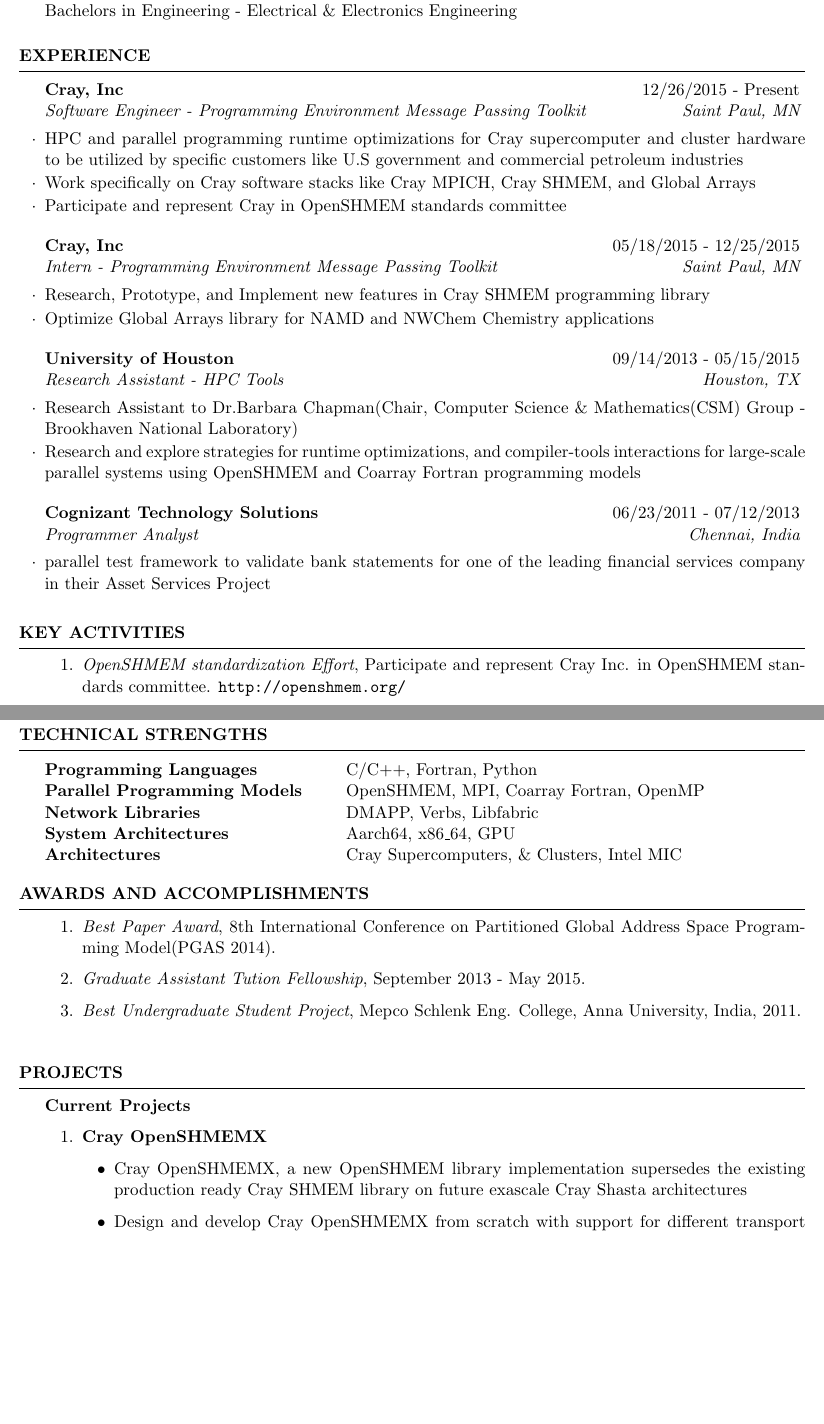
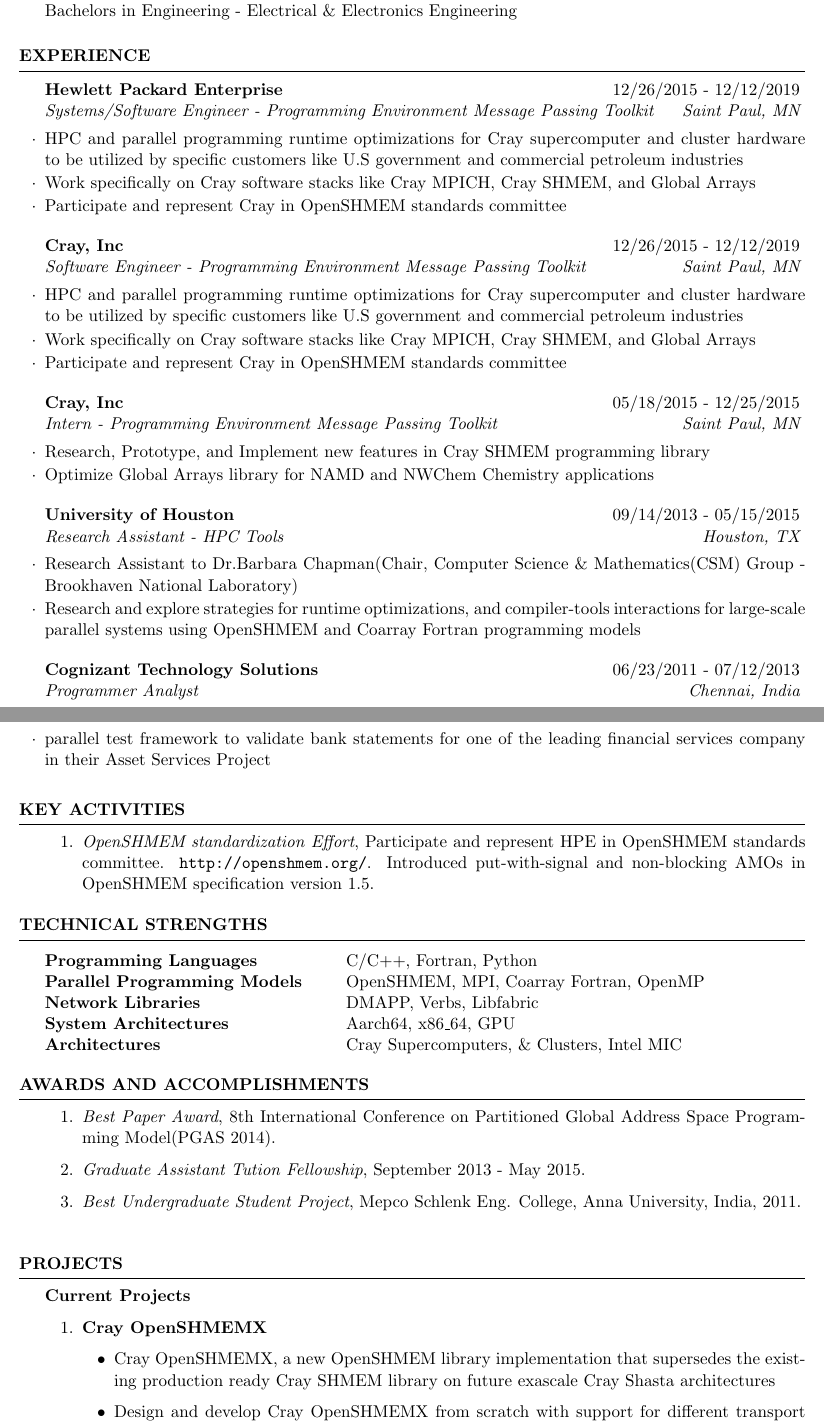
Before and after one commit to naveen-rn/naveen-rn.github.io, a LaTeX CV (cv/cv.tex, which reads cv/activities.tex, cv/experience.tex, cv/projects.tex): two parts of pages 1 and 2 of 3 before the commit and two parts of pages 1 and 2 of 4 after it, joined at a grey line, cut so that both start at the same text, the shorter picture padded with empty space. Compiled offline with pdfLaTeX.

Commit message:
update cv

```diff
--- a/cv/activities.tex
+++ b/cv/activities.tex
@@ -1,6 +1,7 @@
 %!TEX root = ./cv.tex
 \begin{enumerate}
 \setcounter{enumi}{0}
-\item \textit{OpenSHMEM standardization Effort}, Participate and represent Cray Inc. in
-OpenSHMEM standards committee. \url{http://openshmem.org/}
+\item \textit{OpenSHMEM standardization Effort}, Participate and represent HPE
+in OpenSHMEM standards committee. \url{http://openshmem.org/}. Introduced
+put-with-signal and non-blocking AMOs in OpenSHMEM specification version 1.5.
 \end{enumerate}
--- a/cv/cv.tex
+++ b/cv/cv.tex
@@ -11,7 +11,7 @@
 \address{250 East 6th Street, Apt 0402 \\
          Saint Paul, MN 55101}
 \address{(832)~$\cdot$~720~$\cdot$~2393 \\
-         \url{http://www.naveenravichandrasekaran.com/} \\
+         % \url{http://www.naveenravichandrasekaran.com/} \\
          nravi.research@gmail.com}
 
 \begin{document}
--- a/cv/experience.tex
+++ b/cv/experience.tex
@@ -1,5 +1,16 @@
 %!TEX root = ./cv.tex
-\begin{rSubsection}{Cray, Inc}{12/26/2015 - Present}
+\begin{rSubsection}{Hewlett Packard Enterprise}{12/26/2015 - 12/12/2019}
+                   {Systems/Software Engineer - Programming Environment Message Passing Toolkit}
+                   {Saint Paul, MN}
+\item HPC and parallel programming runtime optimizations for Cray supercomputer
+      and cluster hardware to be utilized by specific customers like U.S
+      government and commercial petroleum industries
+\item Work specifically on Cray software stacks like Cray MPICH, Cray SHMEM, and
+      Global Arrays
+\item Participate and represent Cray in OpenSHMEM standards committee
+\end{rSubsection}
+
+\begin{rSubsection}{Cray, Inc}{12/26/2015 - 12/12/2019}
                    {Software Engineer - Programming Environment Message Passing Toolkit}
                    {Saint Paul, MN}
 \item HPC and parallel programming runtime optimizations for Cray supercomputer
--- a/cv/projects.tex
+++ b/cv/projects.tex
@@ -4,9 +4,9 @@
 \setcounter{enumi}{0}
 \item \textbf{Cray OpenSHMEMX}
     \begin{itemize}
-        \item Cray OpenSHMEMX, a new OpenSHMEM library implementation supersedes
-        the existing production ready Cray SHMEM library on future exascale Cray
-        Shasta architectures
+        \item Cray OpenSHMEMX, a new OpenSHMEM library implementation that
+        supersedes the existing production ready Cray SHMEM library on future
+        exascale Cray Shasta architectures
         \item Design and develop Cray OpenSHMEMX from scratch with support for
         different transport layers including DMAPP, XPMEM, and Libfabric
     \end{itemize}
```
Also changed, not shown: README.md, _config.yml (line endings or trailing spaces), cv/Makefile, cv/awards.tex (line endings or trailing spaces), cv/cv.pdf (deleted), cv/education.tex (line endings or trailing spaces), cv/publications.tex (line endings or trailing spaces), cv/resume.cls (line endings or trailing spaces), cv/summary.tex (line endings or trailing spaces), cv/technical.tex (line endings or trailing spaces), index.md (line endings or trailing spaces), 6 other files.
